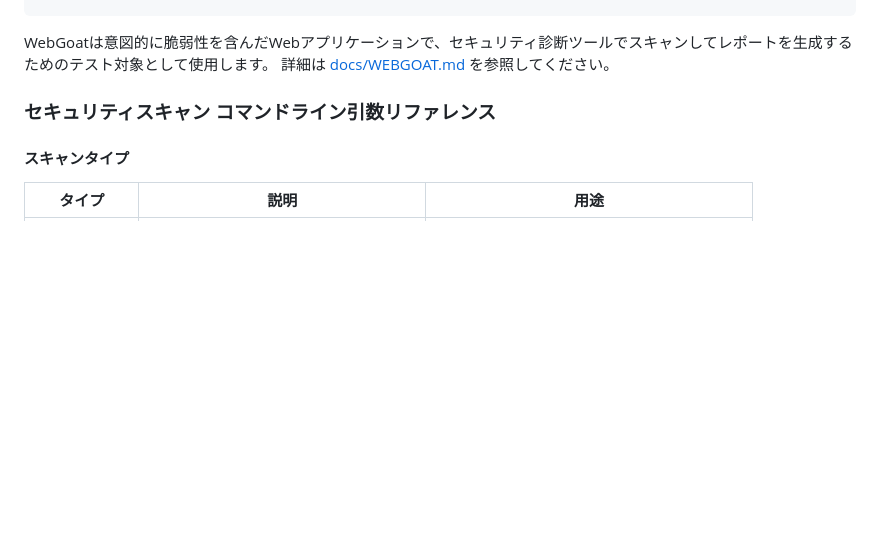
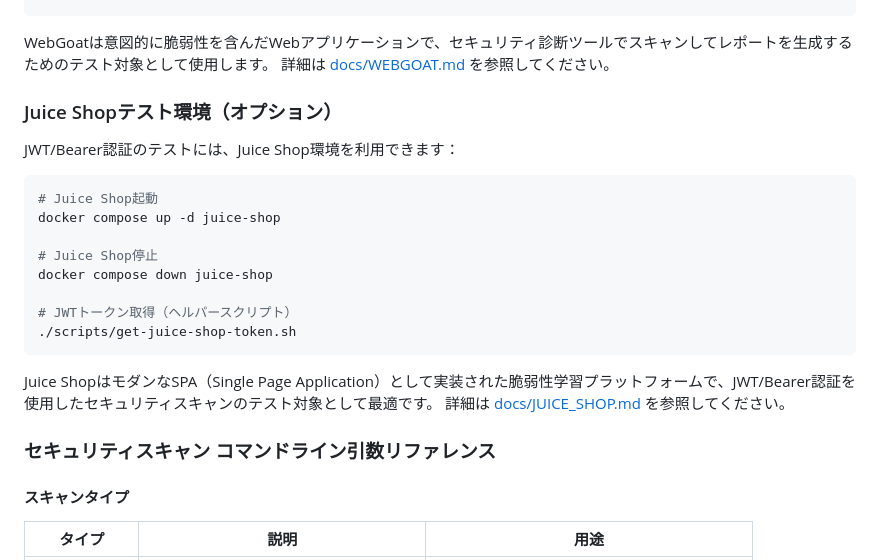
Before and after one commit to masakaya/web-sec-scanner, a Markdown page: README.md, the part around the change. Drawn GitHub-style; blank space fills up the shorter version.

Commit message:
docs: add Juice Shop test environment section
WebGoatテスト環境の下にJuice Shopセクションを追加：
- 起動・停止コマンド
- JWTトークン取得方法
- JWT/Bearer認証テストに最適な環境として紹介

🤖 Generated with [Claude Code](https://claude.com/claude-code)

Co-Authored-By: Claude <noreply@anthropic.com>

````diff
--- a/README.md
+++ b/README.md
@@ -61,6 +61,24 @@ uv run poe webgoat-stop
 
 WebGoatは意図的に脆弱性を含んだWebアプリケーションで、セキュリティ診断ツールでスキャンしてレポートを生成するためのテスト対象として使用します。
 詳細は [docs/WEBGOAT.md](docs/WEBGOAT.md) を参照してください。
+
+### Juice Shopテスト環境（オプション）
+
+JWT/Bearer認証のテストには、Juice Shop環境を利用できます：
+
+```bash
+# Juice Shop起動
+docker compose up -d juice-shop
+
+# Juice Shop停止
+docker compose down juice-shop
+
+# JWTトークン取得（ヘルパースクリプト）
+./scripts/get-juice-shop-token.sh
+```
+
+Juice ShopはモダンなSPA（Single Page Application）として実装された脆弱性学習プラットフォームで、JWT/Bearer認証を使用したセキュリティスキャンのテスト対象として最適です。
+詳細は [docs/JUICE_SHOP.md](docs/JUICE_SHOP.md) を参照してください。
 
 ### セキュリティスキャン コマンドライン引数リファレンス
 
````
